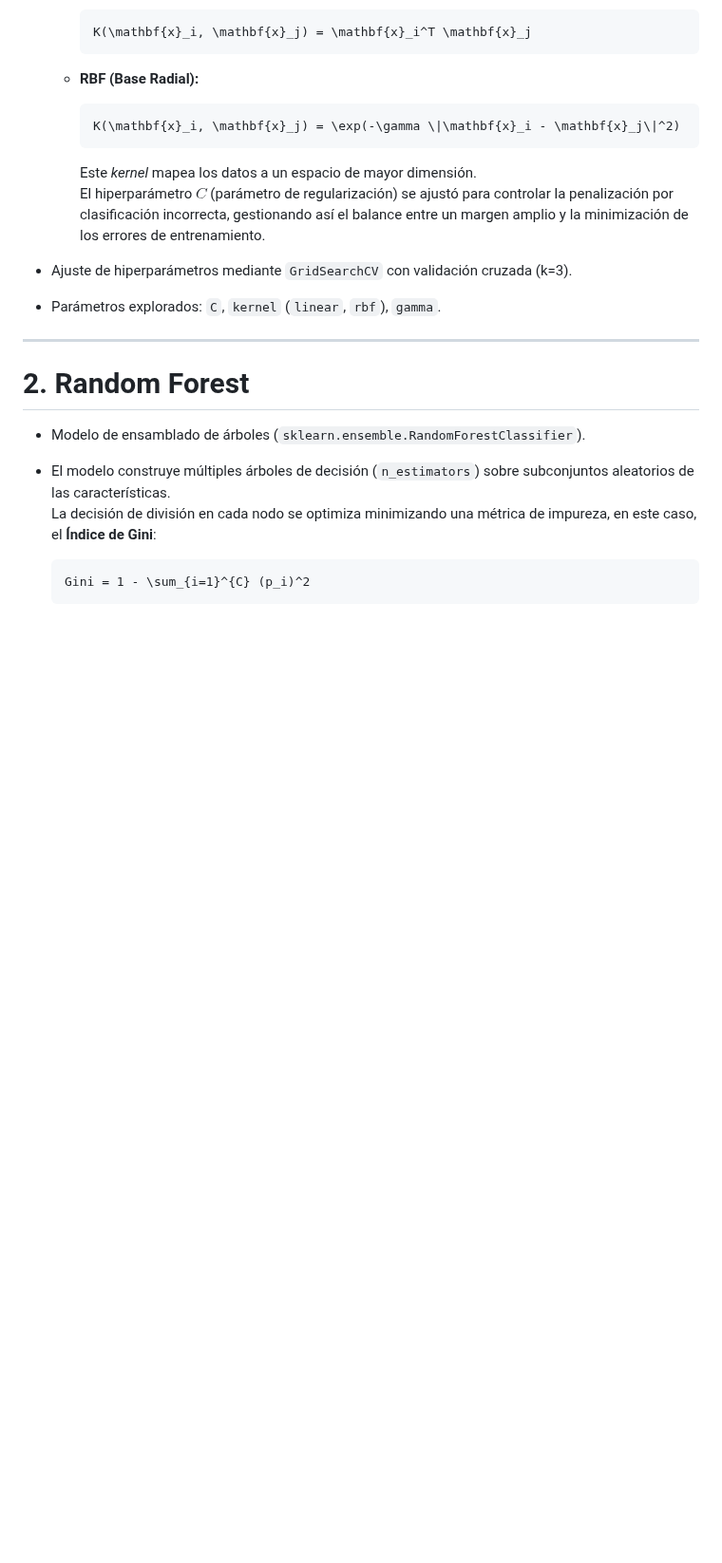
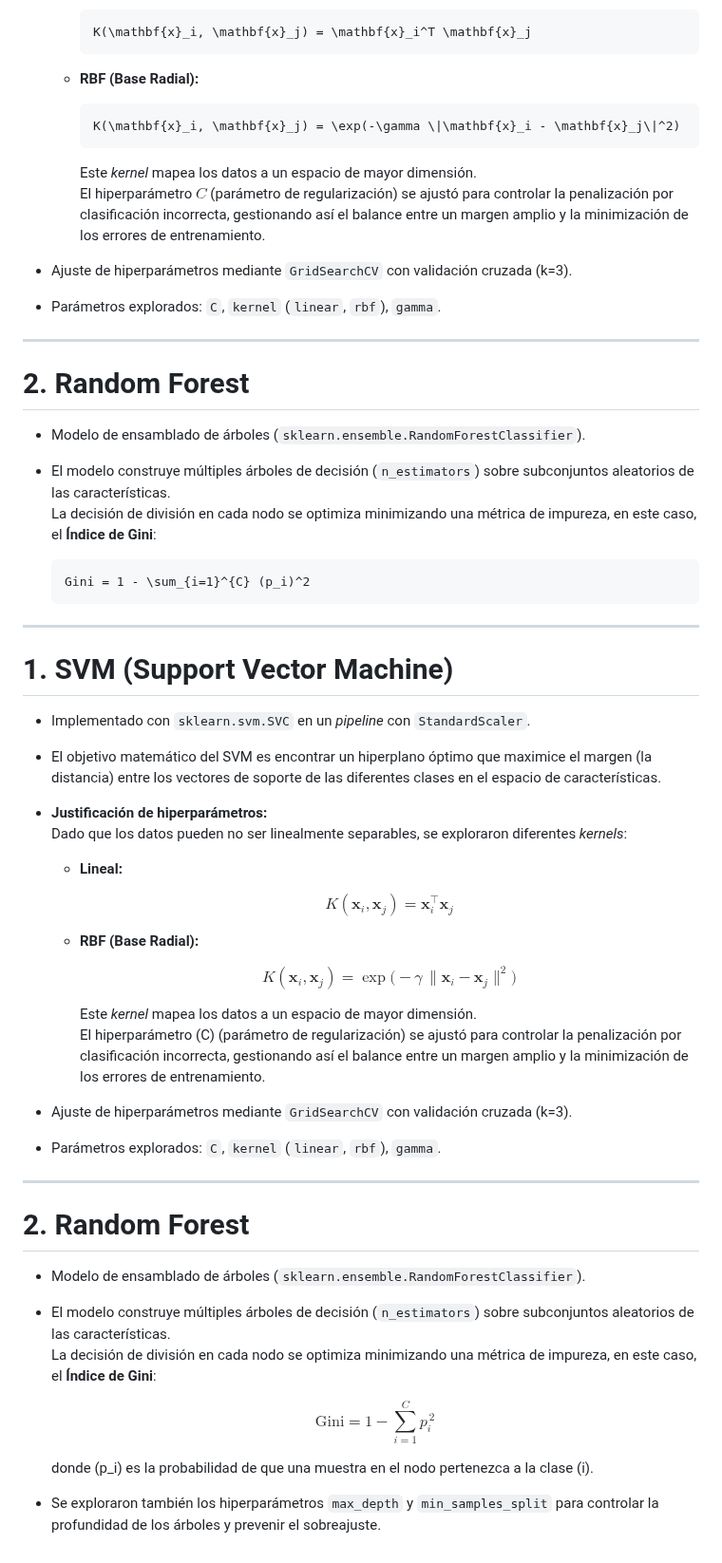
Before and after one commit to AndresBueno420/JustBuy-Commerce, a Markdown page: README.md, the part around the change. Shown at 95% size. Rendered like a GitHub page; blank space fills up the shorter version.

Commit message:
Expand README with SVM and Random Forest details
Added sections for SVM and Random Forest models, including explanations of hyperparameters and mathematical formulations.

````diff
--- a/README.md
+++ b/README.md
@@ -148,3 +148,41 @@ Esta métrica es ideal para datasets con desbalance de clases, como el actual (d
   ```math
   Gini = 1 - \sum_{i=1}^{C} (p_i)^2
   ```
+
+
+--------------
+# 1. SVM (Support Vector Machine)
+
+- Implementado con `sklearn.svm.SVC` en un *pipeline* con `StandardScaler`.
+- El objetivo matemático del SVM es encontrar un hiperplano óptimo que maximice el margen (la distancia) entre los vectores de soporte de las diferentes clases en el espacio de características.
+
+- **Justificación de hiperparámetros:**
+  Dado que los datos pueden no ser linealmente separables, se exploraron diferentes *kernels*:
+
+  - **Lineal:**
+
+    $$K(\mathbf{x}_i,\mathbf{x}_j)=\mathbf{x}_i^{\top}\mathbf{x}_j$$
+
+  - **RBF (Base Radial):**
+
+    $$K(\mathbf{x}_i,\mathbf{x}_j)=\exp\!\big(-\gamma \,\lVert \mathbf{x}_i-\mathbf{x}_j\rVert^{2}\big)$$
+
+    Este *kernel* mapea los datos a un espacio de mayor dimensión.
+    El hiperparámetro \(C\) (parámetro de regularización) se ajustó para controlar la penalización por clasificación incorrecta, gestionando así el balance entre un margen amplio y la minimización de los errores de entrenamiento.
+
+- Ajuste de hiperparámetros mediante `GridSearchCV` con validación cruzada (k=3).
+- Parámetros explorados: `C`, `kernel` (`linear`, `rbf`), `gamma`.
+
+---
+
+# 2. Random Forest
+
+- Modelo de ensamblado de árboles (`sklearn.ensemble.RandomForestClassifier`).
+- El modelo construye múltiples árboles de decisión (`n_estimators`) sobre subconjuntos aleatorios de las características.
+  La decisión de división en cada nodo se optimiza minimizando una métrica de impureza, en este caso, el **Índice de Gini**:
+
+  $$\mathrm{Gini}=1-\sum_{i=1}^{C} p_i^{\,2}$$
+
+  donde \(p_i\) es la probabilidad de que una muestra en el nodo pertenezca a la clase \(i\).
+
+- Se exploraron también los hiperparámetros `max_depth` y `min_samples_split` para controlar la profundidad de los árboles y prevenir el sobreajuste.
````
